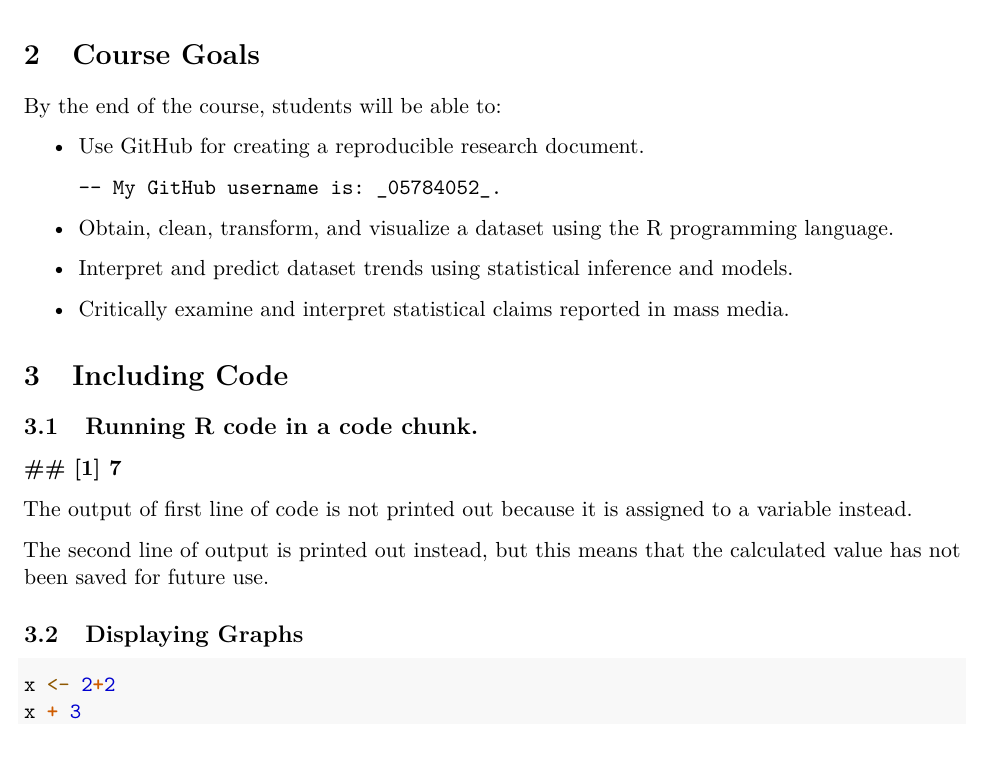
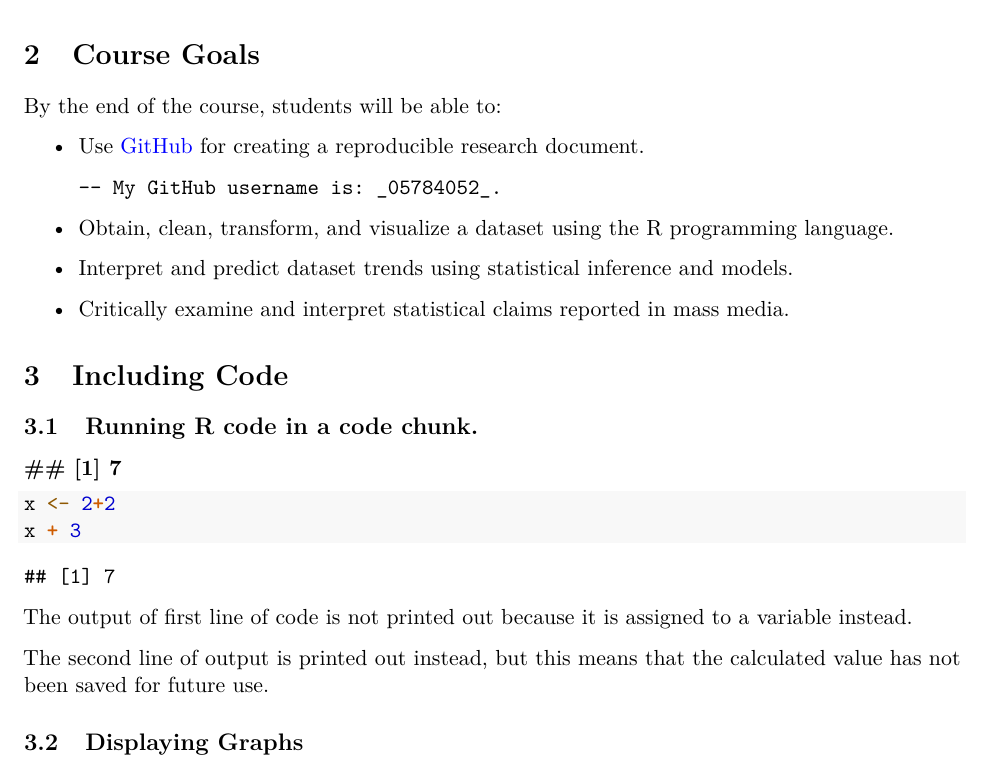
Before and after one commit to MK-SP22-CDS101/assignment01-05784052, an R Markdown document (rmarkdown_practice.Rmd): part of the page, cut so that both start at the same text. Rendered offline with R 4.5, knitr and Pandoc, then LaTeX, with nearby package versions.

Commit message:
+GitHub link, fix the position of the formula

````diff
--- a/rmarkdown_practice.Rmd
+++ b/rmarkdown_practice.Rmd
@@ -32,7 +32,7 @@ __G301__
 # Course Goals
 By the end of the course, students will be able to:
 
-* Use GitHub for creating a reproducible research document.
+* Use [GitHub](https://github.com/) for creating a reproducible research document.
 
       -- My GitHub username is: _05784052_.
 
@@ -47,13 +47,13 @@ By the end of the course, students will be able to:
 ## Running R code in a code chunk.
 
  __## [1] 7__
+```{r}
+x <- 2+2
+x + 3
+```
 
 The output of first line of code is not printed out because it is assigned to a variable instead.
 
 The second line of output is printed out instead, but this means that the calculated value has not been saved for future use.
 
 ## Displaying Graphs
-```{r}
-x <- 2+2
-x + 3
-```
````
